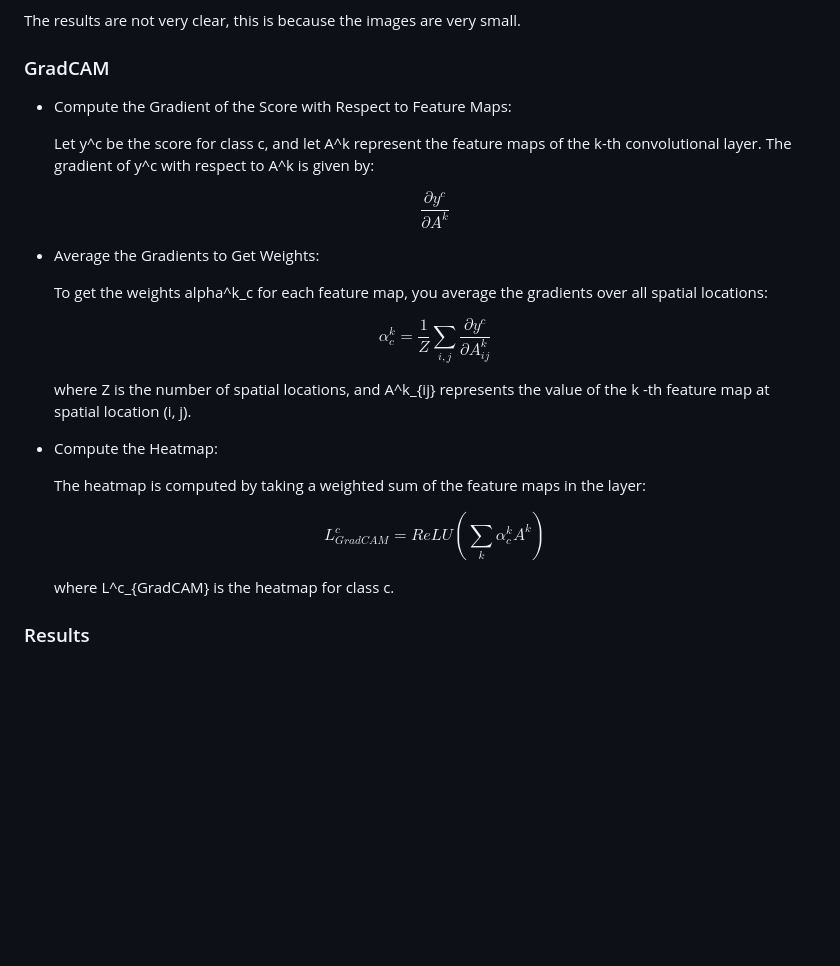
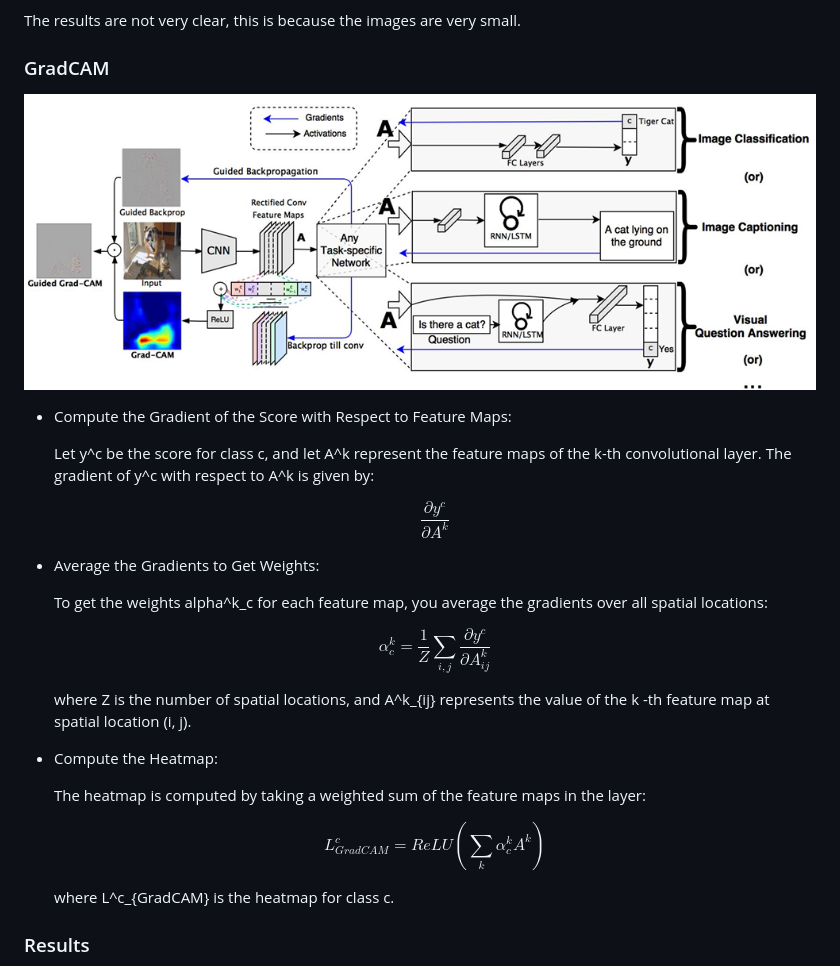
Before and after one commit to BaiardiLorenzo/DLA, a Markdown page: Lab1/README.md, the part around one of its changes. GitHub-like rendering; pictures changed too: Lab1/images/grad-cam_model.png (added); blank space fills up the shorter version.

Commit message:
refactor: Update Lab1 README.md with FCN model and GradCAM visualization

```diff
--- a/Lab1/README.md
+++ b/Lab1/README.md
@@ -51,6 +55,9 @@ I have implemented the Grad-CAM algorithm to visualize the activations of the ne
 The results are not very clear, this is because the images are very small.
 
 ### GradCAM
+
+![GradCAM](images/grad-cam_model.png)
+
 - Compute the Gradient of the Score with Respect to Feature Maps:
 
     Let y^c be the score for class c, and let A^k represent the feature maps of the k-th convolutional layer. The gradient of y^c with respect to A^k is given by:
@@ -61,7 +68,9 @@ The results are not very clear, this is because the images are very small.
 
     To get the weights alpha^k_c for each feature map, you average the gradients over all spatial locations:
 
+
     $$ \alpha^k_c = \frac{1}{Z} \sum_{i,j} \frac{\partial y^c}{\partial A^k_{ij}} $$
+
 
     where Z is the number of spatial locations, and A^k_{ij} represents the value of the k -th feature map at spatial location (i, j).
 
@@ -69,7 +78,9 @@ The results are not very clear, this is because the images are very small.
 
     The heatmap is computed by taking a weighted sum of the feature maps in the layer:
 
+
     $$ L^c_{GradCAM} = ReLU(\sum_k \alpha^k_c A^k) $$
+
 
     where L^c_{GradCAM} is the heatmap for class c.
 
```
Also changed, not shown: other parts of Lab1/README.md (+5 -1 lines), 1 other file.
